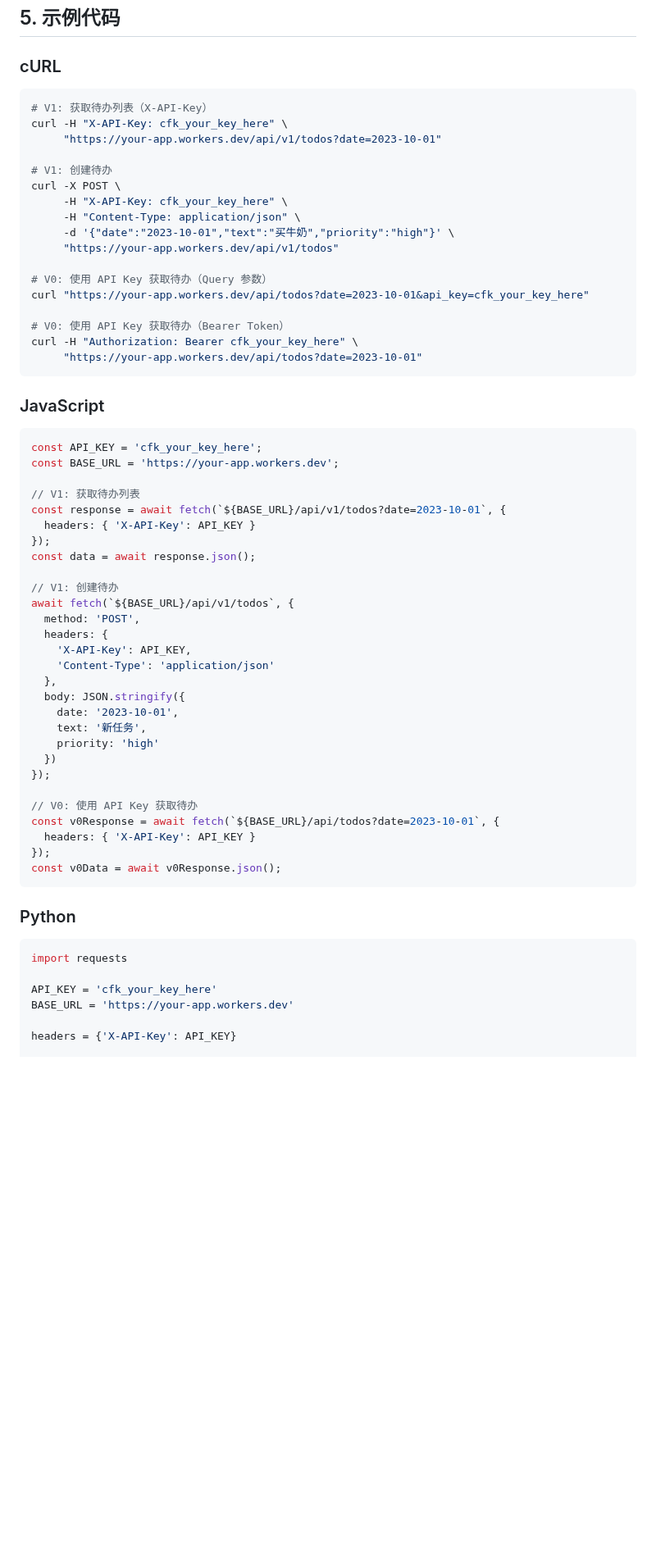
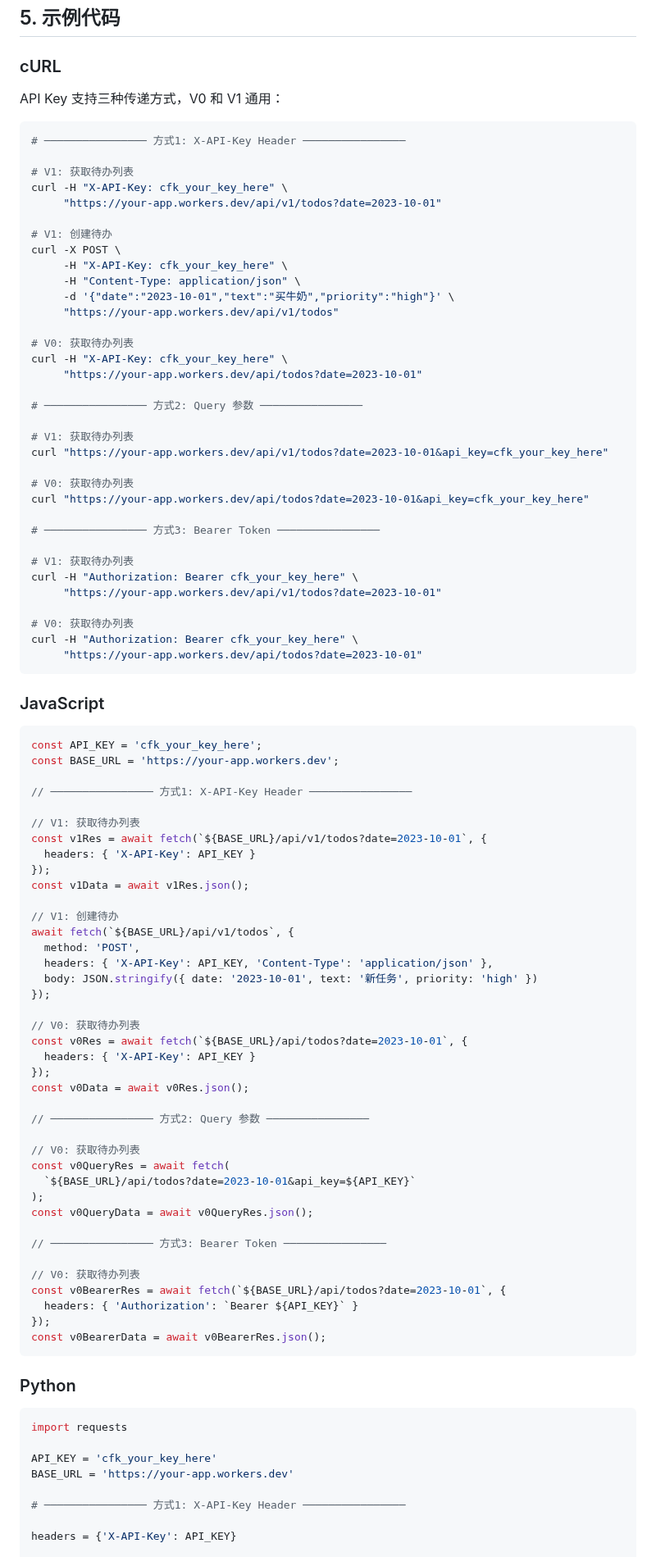
Before and after one commit to moaradc/cf-todo, a Markdown page: API_Wiki.md, the part around one of its changes. Shown at 82% size. Rendered like a GitHub page; blank space fills up the shorter version.

````diff
--- a/API_Wiki.md
+++ b/API_Wiki.md
@@ -1015,8 +1015,12 @@ V0 和 V1 的 Category 对象格式一致：
 
 ### cURL
 
+API Key 支持三种传递方式，V0 和 V1 通用：
+
 ```bash
-# V1: 获取待办列表（X-API-Key）
+# ──────────────── 方式1: X-API-Key Header ────────────────
+
+# V1: 获取待办列表
 curl -H "X-API-Key: cfk_your_key_here" \
      "https://your-app.workers.dev/api/v1/todos?date=2023-10-01"
 
@@ -1027,10 +1031,25 @@ curl -X POST \
      -d '{"date":"2023-10-01","text":"买牛奶","priority":"high"}' \
      "https://your-app.workers.dev/api/v1/todos"
 
-# V0: 使用 API Key 获取待办（Query 参数）
+# V0: 获取待办列表
+curl -H "X-API-Key: cfk_your_key_here" \
+     "https://your-app.workers.dev/api/todos?date=2023-10-01"
+
+# ──────────────── 方式2: Query 参数 ────────────────
+
+# V1: 获取待办列表
+curl "https://your-app.workers.dev/api/v1/todos?date=2023-10-01&api_key=cfk_your_key_here"
+
+# V0: 获取待办列表
 curl "https://your-app.workers.dev/api/todos?date=2023-10-01&api_key=cfk_your_key_here"
 
-# V0: 使用 API Key 获取待办（Bearer Token）
+# ──────────────── 方式3: Bearer Token ────────────────
+
+# V1: 获取待办列表
+curl -H "Authorization: Bearer cfk_your_key_here" \
+     "https://your-app.workers.dev/api/v1/todos?date=2023-10-01"
+
+# V0: 获取待办列表
 curl -H "Authorization: Bearer cfk_your_key_here" \
      "https://your-app.workers.dev/api/todos?date=2023-10-01"
 ```
@@ -1041,31 +1060,42 @@ curl -H "Authorization: Bearer cfk_your_key_here" \
 const API_KEY = 'cfk_your_key_here';
 const BASE_URL = 'https://your-app.workers.dev';
 
+// ──────────────── 方式1: X-API-Key Header ────────────────
+
 // V1: 获取待办列表
-const response = await fetch(`${BASE_URL}/api/v1/todos?date=2023-10-01`, {
+const v1Res = await fetch(`${BASE_URL}/api/v1/todos?date=2023-10-01`, {
   headers: { 'X-API-Key': API_KEY }
 });
-const data = await response.json();
+const v1Data = await v1Res.json();
 
 // V1: 创建待办
 await fetch(`${BASE_URL}/api/v1/todos`, {
   method: 'POST',
-  headers: {
-    'X-API-Key': API_KEY,
-    'Content-Type': 'application/json'
-  },
-  body: JSON.stringify({
-    date: '2023-10-01',
-    text: '新任务',
-    priority: 'high'
-  })
+  headers: { 'X-API-Key': API_KEY, 'Content-Type': 'application/json' },
+  body: JSON.stringify({ date: '2023-10-01', text: '新任务', priority: 'high' })
 });
 
-// V0: 使用 API Key 获取待办
-const v0Response = await fetch(`${BASE_URL}/api/todos?date=2023-10-01`, {
+// V0: 获取待办列表
+const v0Res = await fetch(`${BASE_URL}/api/todos?date=2023-10-01`, {
   headers: { 'X-API-Key': API_KEY }
 });
-const v0Data = await v0Response.json();
+const v0Data = await v0Res.json();
+
+// ──────────────── 方式2: Query 参数 ────────────────
+
+// V0: 获取待办列表
+const v0QueryRes = await fetch(
+  `${BASE_URL}/api/todos?date=2023-10-01&api_key=${API_KEY}`
+);
+const v0QueryData = await v0QueryRes.json();
+
+// ──────────────── 方式3: Bearer Token ────────────────
+
+// V0: 获取待办列表
+const v0BearerRes = await fetch(`${BASE_URL}/api/todos?date=2023-10-01`, {
+  headers: { 'Authorization': `Bearer ${API_KEY}` }
+});
+const v0BearerData = await v0BearerRes.json();
 ```
 
 ### Python
@@ -1075,6 +1105,8 @@ import requests
 
 API_KEY = 'cfk_your_key_here'
 BASE_URL = 'https://your-app.workers.dev'
+
+# ──────────────── 方式1: X-API-Key Header ────────────────
 
 headers = {'X-API-Key': API_KEY}
 
````
Also changed, not shown: other parts of API_Wiki.md (+17 -6 lines).
